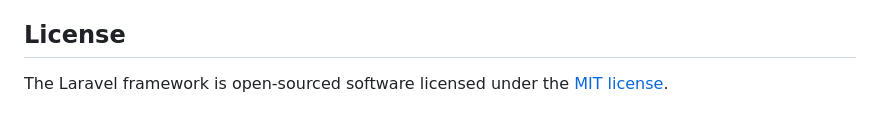
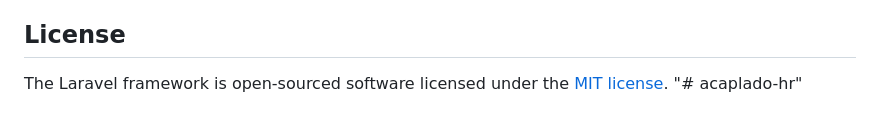
Before and after one commit to paanshamsol/acaplado-hr, a Markdown page: README.md, the part around the change. Rendered like a GitHub page.

```diff
--- a/README.md
+++ b/README.md
@@ -56,3 +56,4 @@ If you discover a security vulnerability within Laravel, please send an e-mail t
 ## License
 
 The Laravel framework is open-sourced software licensed under the [MIT license](https://opensource.org/licenses/MIT).
+"# acaplado-hr"
```
